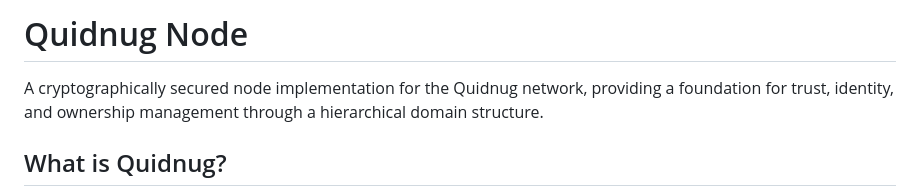
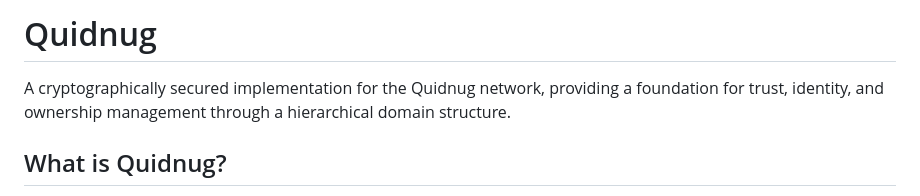
Before and after one commit to bhmortim/quidnug, a Markdown page: README.md, the part around the change. Rendered like a GitHub page.

```diff
--- a/README.md
+++ b/README.md
@@ -1,6 +1,6 @@
-# Quidnug Node
+# Quidnug
 
-A cryptographically secured node implementation for the Quidnug network, providing a foundation for trust, identity, and ownership management through a hierarchical domain structure.
+A cryptographically secured implementation for the Quidnug network, providing a foundation for trust, identity, and ownership management through a hierarchical domain structure.
 
 ## What is Quidnug?
 
```
